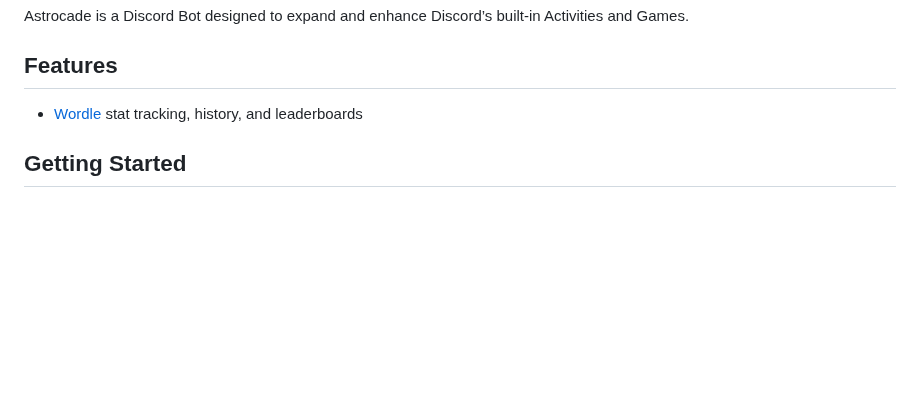
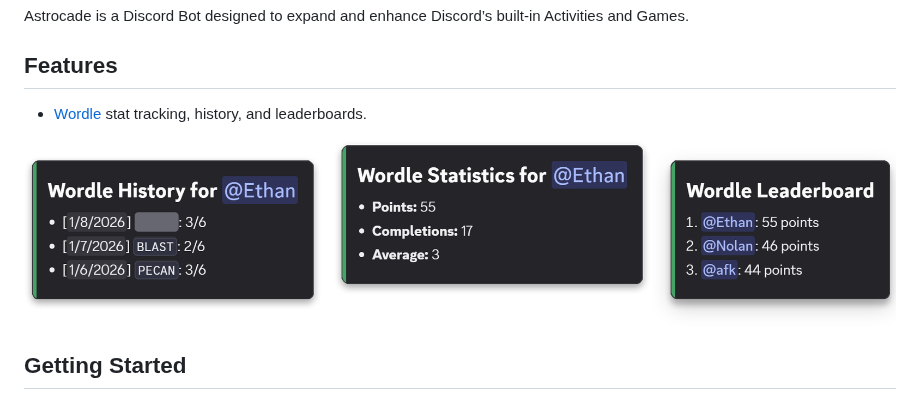
Before and after one commit to EthanC/Astrocade, a Markdown page: README.md, the part around the change. Drawn GitHub-style; pictures changed too: assets/astrocade_readme_wordle.png (added); blank space fills up the shorter version.

Commit message:
Chore(README): Add Wordle commands visual example

```diff
--- a/README.md
+++ b/README.md
@@ -9,7 +9,9 @@ Astrocade is a Discord Bot designed to expand and enhance Discord’s built-in A
 
 ## Features
 
-- [Wordle](https://discord.com/discovery/applications/1211781489931452447) stat tracking, history, and leaderboards
+- [Wordle](https://discord.com/discovery/applications/1211781489931452447) stat tracking, history, and leaderboards.
+
+![Wordle Commands](/assets/astrocade_readme_wordle.png)
 
 ## Getting Started
 
```
